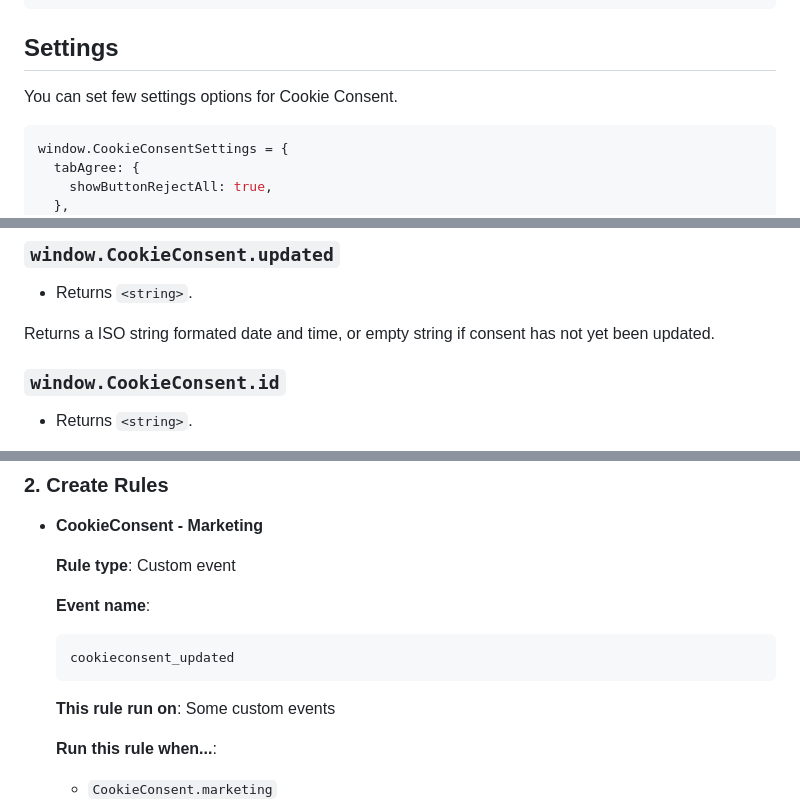
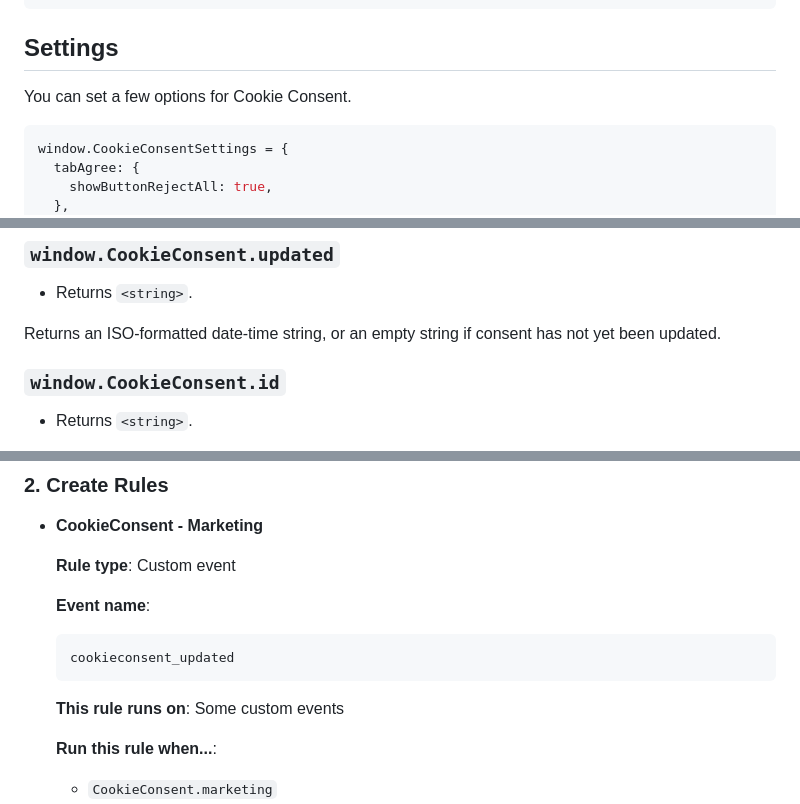
Before and after one commit to danielsitek/dgp-cookie-consent, a Markdown page: README.md, 3 parts joined by grey strips. GitHub-like rendering.

````diff
--- a/README.md
+++ b/README.md
@@ -338,7 +338,7 @@ window.CookieConsentThemeDark = {
 
 ## Settings
 
-You can set few settings options for Cookie Consent.
+You can set a few options for Cookie Consent.
 
 ```js
 window.CookieConsentSettings = {
@@ -439,7 +439,7 @@ Returns a boolean value of consent category.
 
 - Returns `<string>`.
 
-Returns a ISO string formated date and time, or empty string if consent has not yet been updated.
+Returns an ISO-formatted date-time string, or an empty string if consent has not yet been updated.
 
 ### `window.CookieConsent.id`
 
@@ -607,7 +607,7 @@ window.addEventListener('consent-badge-click', () => {
   cookieconsent_updated
   ```
 
-  **This rule run on**: Some custom events
+  **This rule runs on**: Some custom events
 
   **Run this rule when...**:
 
````
Also changed, not shown: other parts of README.md (+6 -6 lines).
